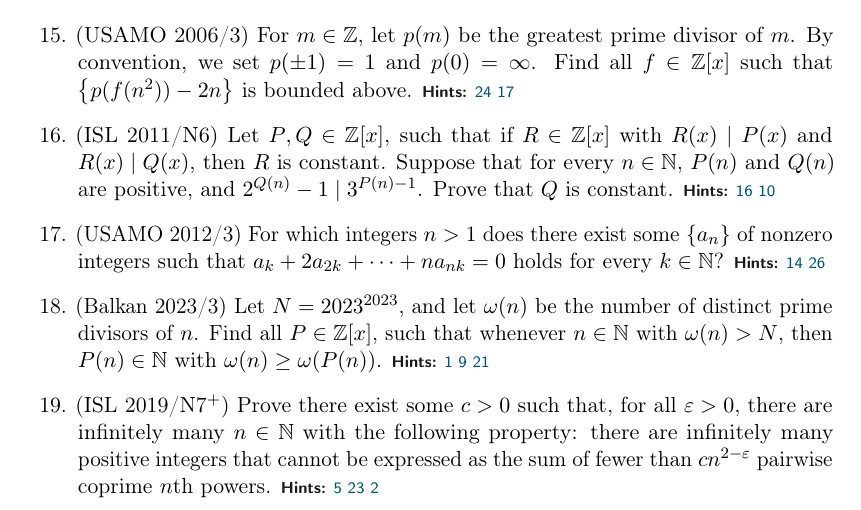
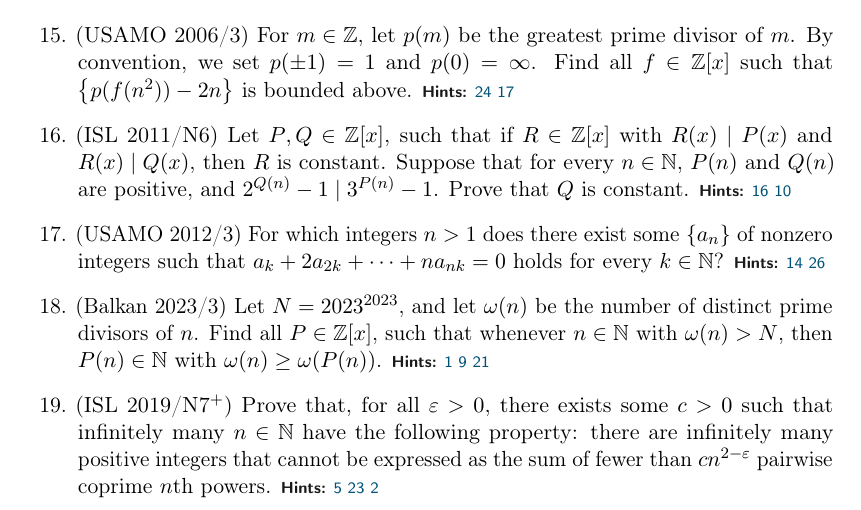
Before and after one commit to cjquines/tex, a LaTeX paper (articles/sledgehammers/sledgehammers.tex): part of page 8 of 13, cut so that both start at the same text. Compiled offline with pdfLaTeX.

Commit message:
fix sledgehammers typo

```diff
--- a/articles/sledgehammers/sledgehammers.tex
+++ b/articles/sledgehammers/sledgehammers.tex
@@ -299,13 +299,13 @@ If I don't tell you which problems correspond to which theorems, then maybe this
 
 \item (USAMO 2006/3) For $m \in \ZZ$, let $p(m)$ be the greatest prime divisor of $m$. By convention, we set $p(\pm 1) = 1$ and $p(0) = \infty$. Find all $f \in \ZZ[x]$ such that $\seq{p(f(n^2)) - 2n}$ is bounded above. \hints{\ref{h:15a} \ref{h:15b}}
 
-\item (ISL 2011/N6) Let $P, Q \in \ZZ[x]$, such that if $R \in \ZZ[x]$ with $R(x) \mid P(x)$ and $R(x) \mid Q(x)$, then $R$ is constant. Suppose that for every $n \in \NN$, $P(n)$ and $Q(n)$ are positive, and $2^{Q(n)} - 1 \mid 3^{P(n) - 1}$. Prove that $Q$ is constant. \hints{\ref{h:16a} \ref{h:16b}}
+\item (ISL 2011/N6) Let $P, Q \in \ZZ[x]$, such that if $R \in \ZZ[x]$ with $R(x) \mid P(x)$ and $R(x) \mid Q(x)$, then $R$ is constant. Suppose that for every $n \in \NN$, $P(n)$ and $Q(n)$ are positive, and $2^{Q(n)} - 1 \mid 3^{P(n)} - 1$. Prove that $Q$ is constant. \hints{\ref{h:16a} \ref{h:16b}}
 
 \item (USAMO 2012/3) For which integers $n > 1$ does there exist some $\seq{a_n}$ of nonzero integers such that $a_k + 2a_{2k} + \cdots + na_{nk} = 0$ holds for every $k \in \NN$? \hints{\ref{h:17a} \ref{h:17b}}
 
 \item (Balkan 2023/3) Let $N = 2023^{2023}$, and let $\omega(n)$ be the number of distinct prime divisors of $n$. Find all $P \in \ZZ[x]$, such that whenever $n \in \NN$ with $\omega(n)>N$, then $P(n) \in \NN$ with $\omega(n)\ge\omega(P(n))$. \hints{\ref{h:18a} \ref{h:18b} \ref{h:18c}}
 
-\item (ISL 2019/N7$^+$) Prove there exist some $c > 0$ such that, for all $\varepsilon >0$, there are infinitely many $n \in \NN$ with the following property: there are infinitely many positive integers that cannot be expressed as the sum of fewer than $cn^{2 - \varepsilon}$ pairwise coprime $n$th powers. \hints{\ref{h:19a} \ref{h:19b} \ref{h:19c}}
+\item (ISL 2019/N7$^+$) Prove that, for all $\varepsilon > 0$, there exists some $c > 0$ such that infinitely many $n \in \NN$ have the following property: there are infinitely many positive integers that cannot be expressed as the sum of fewer than $cn^{2 - \varepsilon}$ pairwise coprime $n$th powers. \hints{\ref{h:19a} \ref{h:19b} \ref{h:19c}}
 \end{enumerate}
 
 \pagebreak
```
